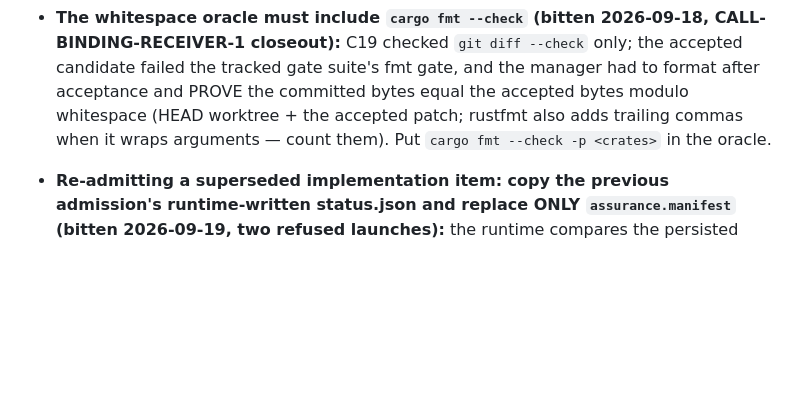
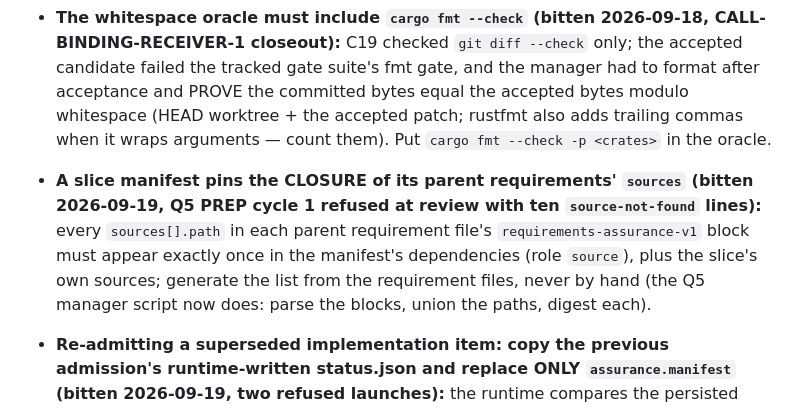
Before and after one commit to andreirx/agent-manager, a Markdown page: CLAUDE.md, the part around the change. Rendered like a GitHub page; blank space fills up the shorter version.

Commit message:
Manager lesson 2026-09-19: a slice manifest pins the closure of its parent requirements' sources (Q5 PREP refused at review with source-not-found); generate the dependency list from the requirement files
Co-Authored-By: Claude Fable 5.1 <noreply@anthropic.com>

```diff
--- a/CLAUDE.md
+++ b/CLAUDE.md
@@ -319,6 +319,10 @@ code at start, so mid-run edits do not affect it.
   `git diff --check` only; the accepted candidate failed the tracked gate suite's fmt gate, and the manager had to format after
   acceptance and PROVE the committed bytes equal the accepted bytes modulo whitespace (HEAD worktree + the accepted patch;
   rustfmt also adds trailing commas when it wraps arguments — count them). Put `cargo fmt --check -p <crates>` in the oracle.
+- **A slice manifest pins the CLOSURE of its parent requirements' `sources` (bitten 2026-09-19, Q5 PREP cycle 1 refused at
+  review with ten `source-not-found` lines):** every `sources[].path` in each parent requirement file's `requirements-assurance-v1`
+  block must appear exactly once in the manifest's dependencies (role `source`), plus the slice's own sources; generate the list
+  from the requirement files, never by hand (the Q5 manager script now does: parse the blocks, union the paths, digest each).
 - **Re-admitting a superseded implementation item: copy the previous admission's runtime-written status.json and replace ONLY
   `assurance.manifest` (bitten 2026-09-19, two refused launches):** the runtime compares the persisted `assurance` block with the
   requested one by byte-equal JSON; a hand-built v1-stage1 block is refused as "Baseline conflict" (the message prints two
```
